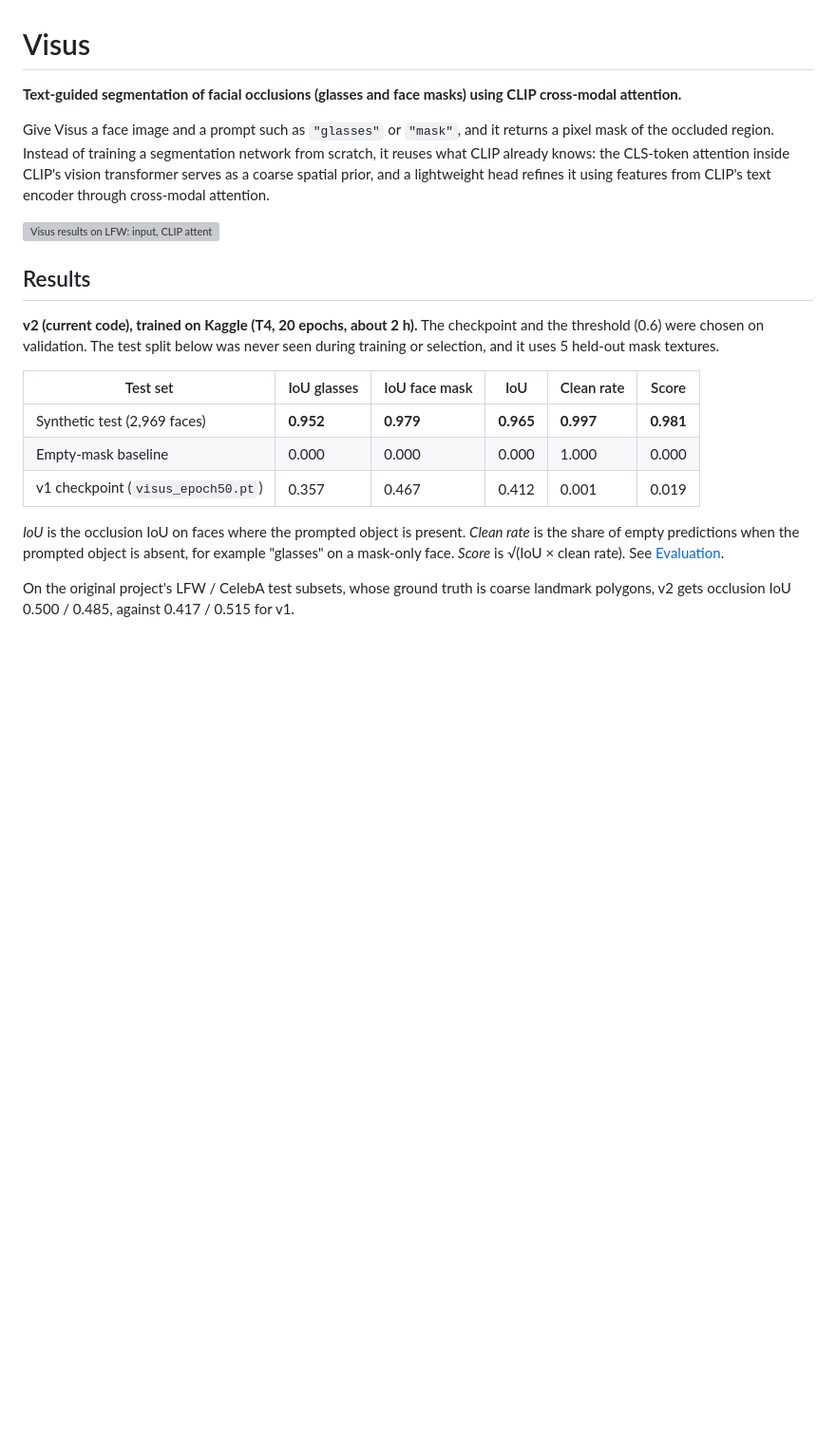
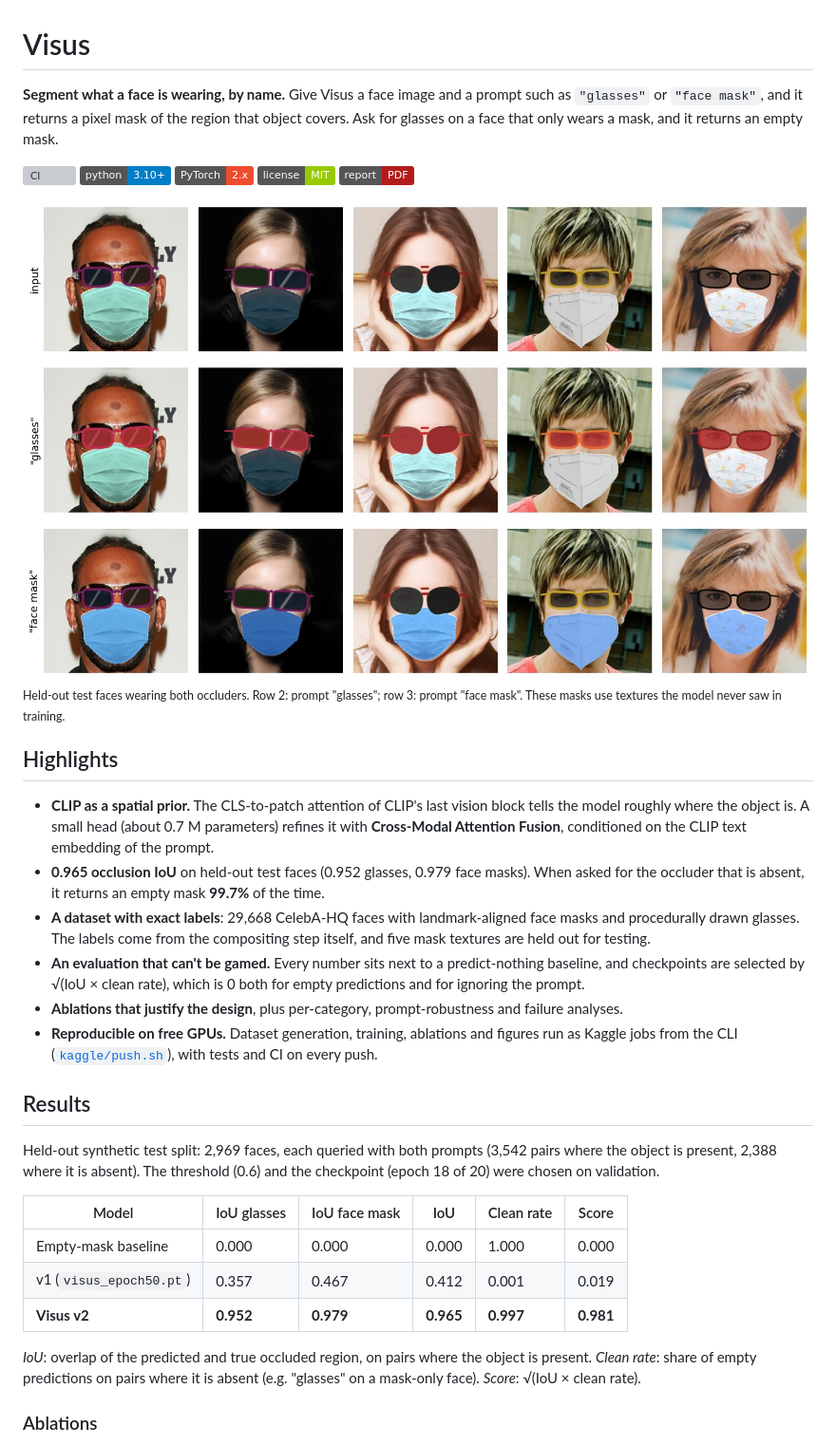
Before and after one commit to SreenityaThatikunta/Visus, a Markdown page: README.md, the part around one of its changes. Shown at 95% size. Drawn GitHub-style; pictures changed too: assets/hero.jpg (added); badges without logos; blank space fills up the shorter version; grey boxes are pictures that could not be loaded.

```diff
--- a/README.md
+++ b/README.md
@@ -1,22 +1,36 @@
 # Visus
 
-**Text-guided segmentation of facial occlusions (glasses and face masks) using CLIP cross-modal attention.**
+**Segment what a face is wearing, by name.** Give Visus a face image and a prompt such as `"glasses"` or `"face mask"`, and it returns a pixel mask of the region that object covers. Ask for glasses on a face that only wears a mask, and it returns an empty mask.
 
-Give Visus a face image and a prompt such as `"glasses"` or `"mask"`, and it returns a pixel mask of the occluded region. Instead of training a segmentation network from scratch, it reuses what CLIP already knows: the CLS-token attention inside CLIP's vision transformer serves as a coarse spatial prior, and a lightweight head refines it using features from CLIP's text encoder through cross-modal attention.
+[![CI](https://github.com/SreenityaThatikunta/Visus/actions/workflows/ci.yml/badge.svg)](https://github.com/SreenityaThatikunta/Visus/actions/workflows/ci.yml)
+![Python](https://img.shields.io/badge/python-3.10%2B-blue)
+![PyTorch](https://img.shields.io/badge/PyTorch-2.x-ee4c2c)
+[![License: MIT](https://img.shields.io/badge/license-MIT-green)](LICENSE)
+[![Report](https://img.shields.io/badge/report-PDF-b31b1b)](docs/report/report.pdf)
 
-![Visus results on LFW: input, CLIP attention, prediction, ground truth](assets/results_grid.png)
+![The prompt decides what is segmented: test faces wearing both glasses and a face mask](assets/hero.jpg)
+<sub>Held-out test faces wearing both occluders. Row 2: prompt "glasses"; row 3: prompt "face mask". These masks use textures the model never saw in training.</sub>
+
+## Highlights
+
+- **CLIP as a spatial prior.** The CLS-to-patch attention of CLIP's last vision block tells the model roughly where the object is. A small head (about 0.7 M parameters) refines it with **Cross-Modal Attention Fusion**, conditioned on the CLIP text embedding of the prompt.
+- **0.965 occlusion IoU** on held-out test faces (0.952 glasses, 0.979 face masks). When asked for the occluder that is absent, it returns an empty mask **99.7%** of the time.
+- **A dataset with exact labels**: 29,668 CelebA-HQ faces with landmark-aligned face masks and procedurally drawn glasses. The labels come from the compositing step itself, and five mask textures are held out for testing.
+- **An evaluation that can't be gamed.** Every number sits next to a predict-nothing baseline, and checkpoints are selected by √(IoU × clean rate), which is 0 both for empty predictions and for ignoring the prompt.
+- **Ablations that justify the design**, plus per-category, prompt-robustness and failure analyses.
+- **Reproducible on free GPUs.** Dataset generation, training, ablations and figures run as Kaggle jobs from the CLI ([`kaggle/push.sh`](kaggle/push.sh)), with tests and CI on every push.
 
 ## Results
 
-**v2 (current code), trained on Kaggle (T4, 20 epochs, about 2 h).** The checkpoint and the threshold (0.6) were chosen on validation. The test split below was never seen during training or selection, and it uses 5 held-out mask textures.
+Held-out synthetic test split: 2,969 faces, each queried with both prompts (3,542 pairs where the object is present, 2,388 where it is absent). The threshold (0.6) and the checkpoint (epoch 18 of 20) were chosen on validation.
 
-| Test set | IoU glasses | IoU face mask | IoU | Clean rate | Score |
+| Model | IoU glasses | IoU face mask | IoU | Clean rate | Score |
 |---|---|---|---|---|---|
-| Synthetic test (2,969 faces) | **0.952** | **0.979** | **0.965** | **0.997** | **0.981** |
 | Empty-mask baseline | 0.000 | 0.000 | 0.000 | 1.000 | 0.000 |
-| v1 checkpoint (`visus_epoch50.pt`) | 0.357 | 0.467 | 0.412 | 0.001 | 0.019 |
+| v1 (`visus_epoch50.pt`) | 0.357 | 0.467 | 0.412 | 0.001 | 0.019 |
+| **Visus v2** | **0.952** | **0.979** | **0.965** | **0.997** | **0.981** |
 
-*IoU* is the occlusion IoU on faces where the prompted object is present. *Clean rate* is the share of empty predictions when the prompted object is absent, for example "glasses" on a mask-only face. *Score* is √(IoU × clean rate). See [Evaluation](#evaluation).
+*IoU*: overlap of the predicted and true occluded region, on pairs where the object is present. *Clean rate*: share of empty predictions on pairs where it is absent (e.g. "glasses" on a mask-only face). *Score*: √(IoU × clean rate).
 
-On the original project's LFW / CelebA test subsets, whose ground truth is coarse landmark polygons, v2 gets occlusion IoU 0.500 / 0.485, against 0.417 / 0.515 for v1.
+### Ablations
 
```
Also changed, not shown: other parts of README.md (+71 -54 lines), assets/test_examples.jpg (added).
